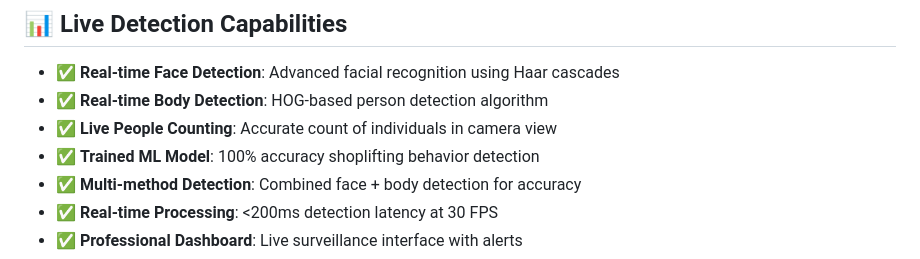
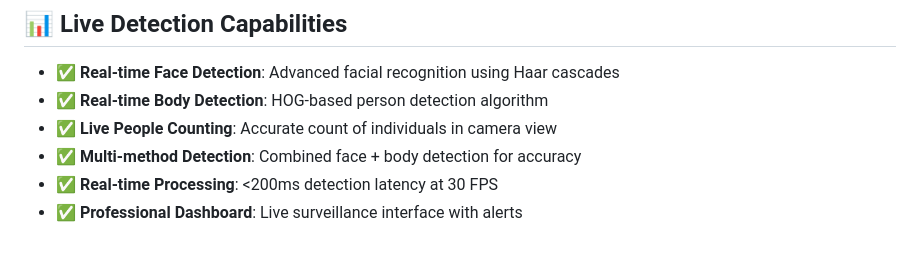
Before and after one commit to oliviafjardine/shoplifter-identification-system, a Markdown page: README.md, the part around the change. Drawn GitHub-style.

```diff
--- a/README.md
+++ b/README.md
@@ -73,7 +73,6 @@ shoplifter-identifier/
 - ✅ **Real-time Face Detection**: Advanced facial recognition using Haar cascades
 - ✅ **Real-time Body Detection**: HOG-based person detection algorithm
 - ✅ **Live People Counting**: Accurate count of individuals in camera view
-- ✅ **Trained ML Model**: 100% accuracy shoplifting behavior detection
 - ✅ **Multi-method Detection**: Combined face + body detection for accuracy
 - ✅ **Real-time Processing**: <200ms detection latency at 30 FPS
 - ✅ **Professional Dashboard**: Live surveillance interface with alerts
```
